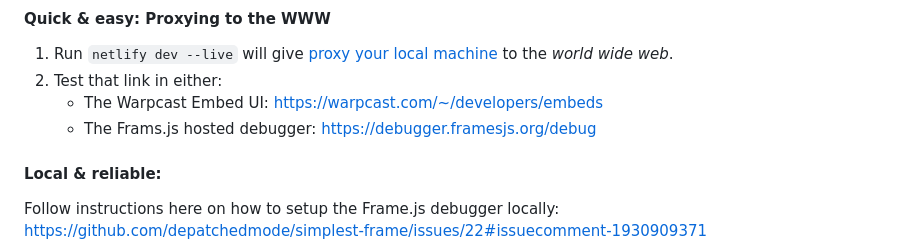
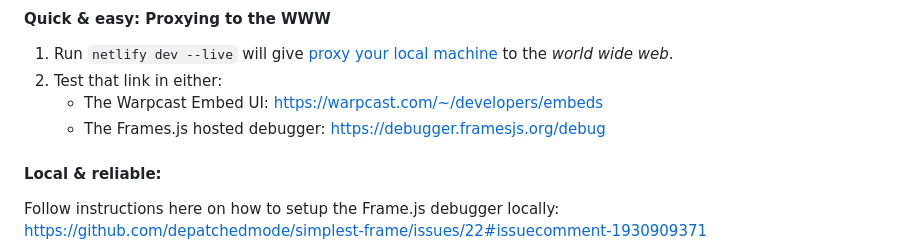
Before and after one commit to depatchedmode/simplest-frame, a Markdown page: README.md, the part around the change. Drawn GitHub-style.

```diff
--- a/README.md
+++ b/README.md
@@ -44,7 +44,7 @@ https://warpcast.com/depatchedmode/0xecad681e
 1. Run `netlify dev --live` will give [proxy your local machine](https://docs.netlify.com/cli/local-development/#share-a-live-development-server) to the *world* *wide* *web*.
 2. Test that link in either:
     + The Warpcast Embed UI: https://warpcast.com/~/developers/embeds
-    + The Frams.js hosted debugger: https://debugger.framesjs.org/debug
+    + The Frames.js hosted debugger: https://debugger.framesjs.org/debug
 
 #### Local & reliable:
 
```
